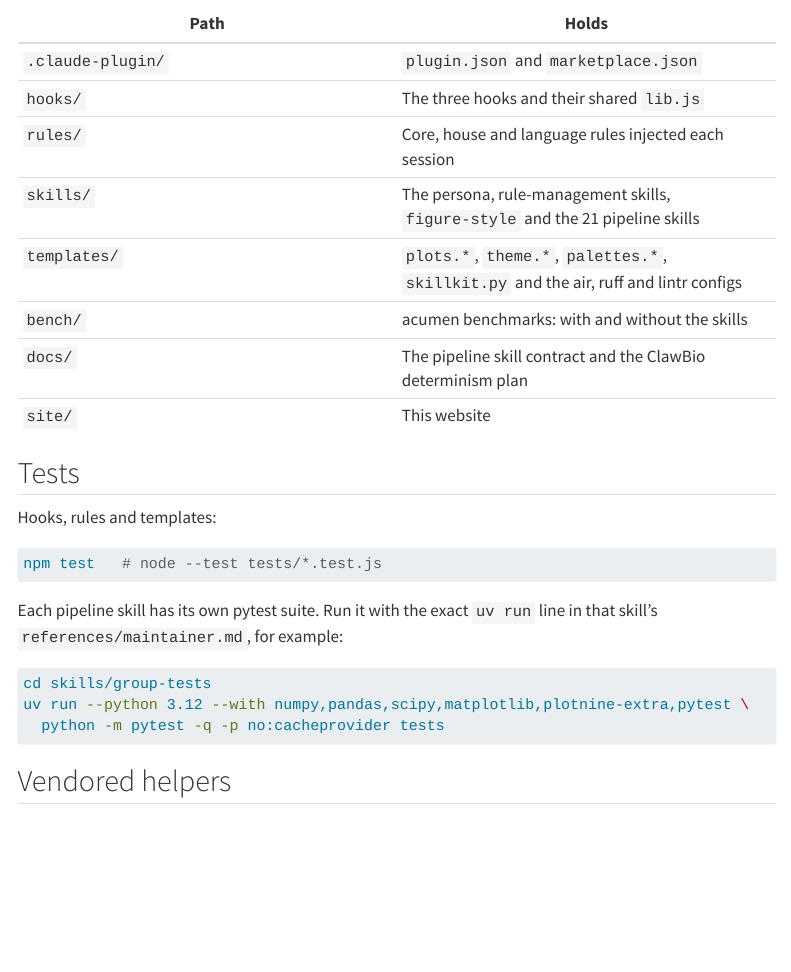
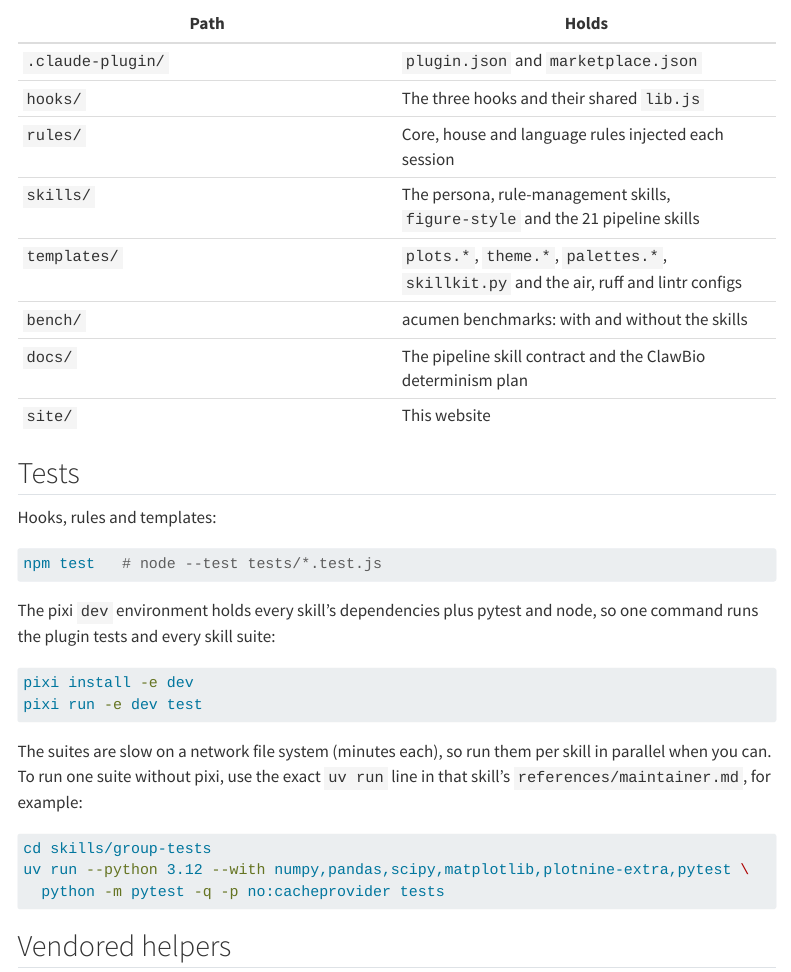
Before and after one commit to mdmanurung/lucid-coder, a Quarto document (site/develop.qmd): the page in a window 1100 px wide, from 130 px down. Rendered offline with R 4.5, knitr and Pandoc in place of Quarto, with nearby package versions; menus at the side of the page are left out.

Commit message:
release: 0.5.0
Version bump; site documents the pixi dev test command and the new
longitudinal options; gallery figures regenerated (7 pt test brackets).

Co-Authored-By: Claude Opus 5.5 <noreply@anthropic.com>

````diff
--- a/site/develop.qmd
+++ b/site/develop.qmd
@@ -23,8 +23,17 @@ Hooks, rules and templates:
 npm test   # node --test tests/*.test.js
 ```
 
-Each pipeline skill has its own pytest suite. Run it with the exact `uv run`
-line in that skill's `references/maintainer.md`, for example:
+The pixi `dev` environment holds every skill's dependencies plus pytest and
+node, so one command runs the plugin tests and every skill suite:
+
+```bash
+pixi install -e dev
+pixi run -e dev test
+```
+
+The suites are slow on a network file system (minutes each), so run them per
+skill in parallel when you can. To run one suite without pixi, use the exact
+`uv run` line in that skill's `references/maintainer.md`, for example:
 
 ```bash
 cd skills/group-tests
````
Also changed, not shown: site/pipelines.qmd (+1 -1 lines), .claude-plugin/plugin.json, site/img/box-paired.png, site/img/box-test.png, site/img/box.png, site/img/composition.png, site/img/dotplot.png, site/img/embedding.png, site/img/feature.png, site/img/heatmap-annotated.png, site/img/heatmap.png, site/img/scatter-fit.png, site/img/volcano-top.png, site/img/volcano.png.
